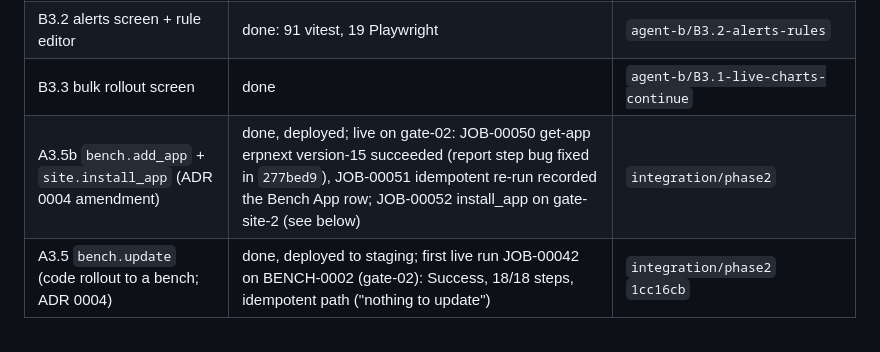
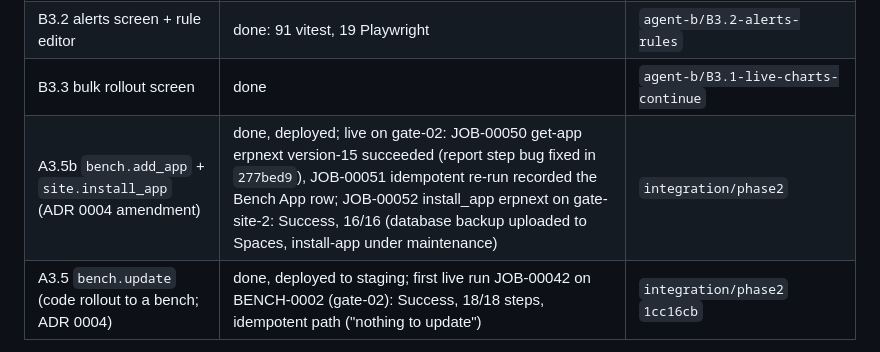
Before and after one commit to AMN-2/infra_control, a Markdown page: docs/STATUS.md, the part around the change. GitHub-like rendering.

Commit message:
docs: JOB-00052 site.install_app live result
Co-Authored-By: Claude Fable 5.1 <noreply@anthropic.com>

```diff
--- a/docs/STATUS.md
+++ b/docs/STATUS.md
@@ -78,7 +78,7 @@ droplets); part 2 passed on DigitalOcean, Frappe Cloud half blocked; part 3 pass
 | B3.1 live charts on server detail | done | `agent-b/B3.1-live-charts-continue` |
 | B3.2 alerts screen + rule editor | done: 91 vitest, 19 Playwright | `agent-b/B3.2-alerts-rules` |
 | B3.3 bulk rollout screen | done | `agent-b/B3.1-live-charts-continue` |
-| A3.5b `bench.add_app` + `site.install_app` (ADR 0004 amendment) | done, deployed; live on gate-02: JOB-00050 get-app erpnext version-15 succeeded (report step bug fixed in `277bed9`), JOB-00051 idempotent re-run recorded the Bench App row; JOB-00052 install_app on gate-site-2 (see below) | `integration/phase2` |
+| A3.5b `bench.add_app` + `site.install_app` (ADR 0004 amendment) | done, deployed; live on gate-02: JOB-00050 get-app erpnext version-15 succeeded (report step bug fixed in `277bed9`), JOB-00051 idempotent re-run recorded the Bench App row; JOB-00052 install_app erpnext on gate-site-2: Success, 16/16 (database backup uploaded to Spaces, install-app under maintenance) | `integration/phase2` |
 | A3.5 `bench.update` (code rollout to a bench; ADR 0004) | done, deployed to staging; first live run JOB-00042 on BENCH-0002 (gate-02): Success, 18/18 steps, idempotent path ("nothing to update") | `integration/phase2` `1cc16cb` |
 
 Local branches stack on `integration/phase2`: `agent-b/B3.1-live-charts-continue` →
```
